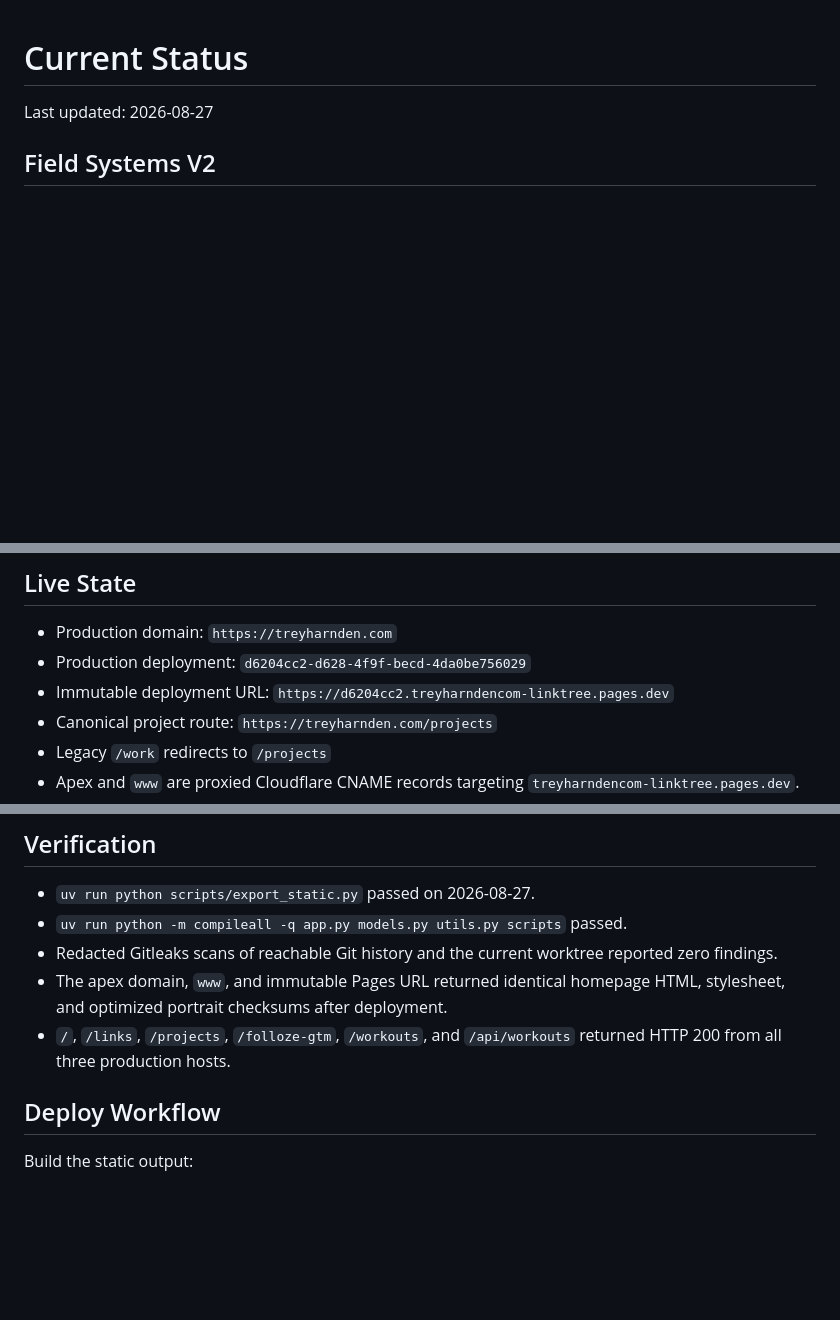
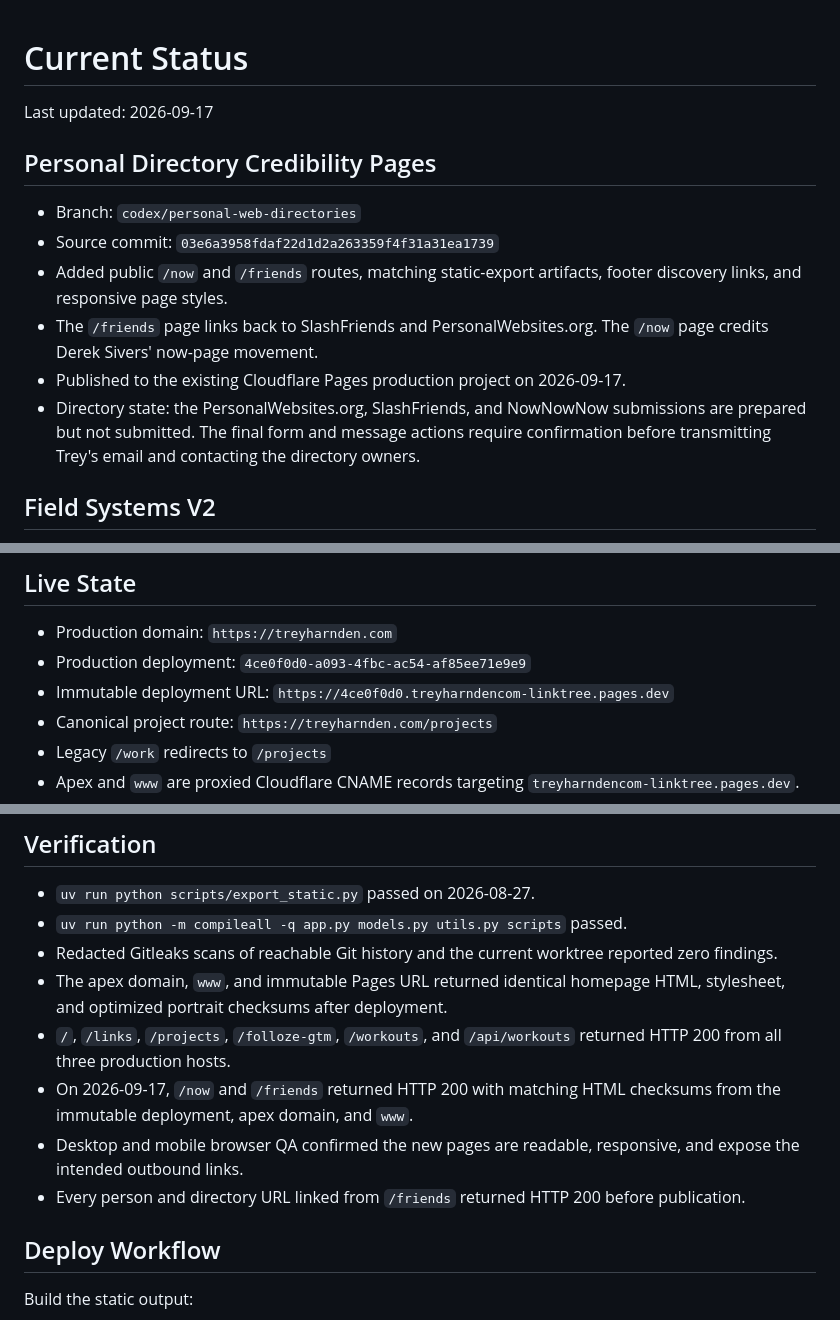
Before and after one commit to 0xTrey/TreyHarndencom-LinkTree, a Markdown page: STATUS.md, 3 parts joined by grey strips. GitHub-like rendering; blank space fills up the shorter version.

Commit message:
Record personal directory page deployment

```diff
--- a/STATUS.md
+++ b/STATUS.md
@@ -1,6 +1,20 @@
 # Current Status
 
-Last updated: 2026-08-27
+Last updated: 2026-09-17
+
+## Personal Directory Credibility Pages
+
+- Branch: `codex/personal-web-directories`
+- Source commit: `03e6a3958fdaf22d1d2a263359f4f31a31ea1739`
+- Added public `/now` and `/friends` routes, matching static-export artifacts,
+  footer discovery links, and responsive page styles.
+- The `/friends` page links back to SlashFriends and PersonalWebsites.org. The
+  `/now` page credits Derek Sivers' now-page movement.
+- Published to the existing Cloudflare Pages production project on 2026-09-17.
+- Directory state: the PersonalWebsites.org, SlashFriends, and NowNowNow
+  submissions are prepared but not submitted. The final form and message actions
+  require confirmation before transmitting Trey's email and contacting the
+  directory owners.
 
 ## Field Systems V2
 
@@ -18,9 +32,9 @@ Last updated: 2026-08-27
 ## Live State
 
 - Production domain: `https://treyharnden.com`
-- Production deployment: `d6204cc2-d628-4f9f-becd-4da0be756029`
+- Production deployment: `4ce0f0d0-a093-4fbc-ac54-af85ee71e9e9`
 - Immutable deployment URL:
-  `https://d6204cc2.treyharndencom-linktree.pages.dev`
+  `https://4ce0f0d0.treyharndencom-linktree.pages.dev`
 - Canonical project route: `https://treyharnden.com/projects`
 - Legacy `/work` redirects to `/projects`
 - Apex and `www` are proxied Cloudflare CNAME records targeting
@@ -54,6 +68,12 @@ history.
   stylesheet, and optimized portrait checksums after deployment.
 - `/`, `/links`, `/projects`, `/folloze-gtm`, `/workouts`, and `/api/workouts` returned
   HTTP 200 from all three production hosts.
+- On 2026-09-17, `/now` and `/friends` returned HTTP 200 with matching HTML
+  checksums from the immutable deployment, apex domain, and `www`.
+- Desktop and mobile browser QA confirmed the new pages are readable, responsive,
+  and expose the intended outbound links.
+- Every person and directory URL linked from `/friends` returned HTTP 200 before
+  publication.
 
 ## Deploy Workflow
 
```
Also changed, not shown: other parts of STATUS.md (+3 -0 lines).
